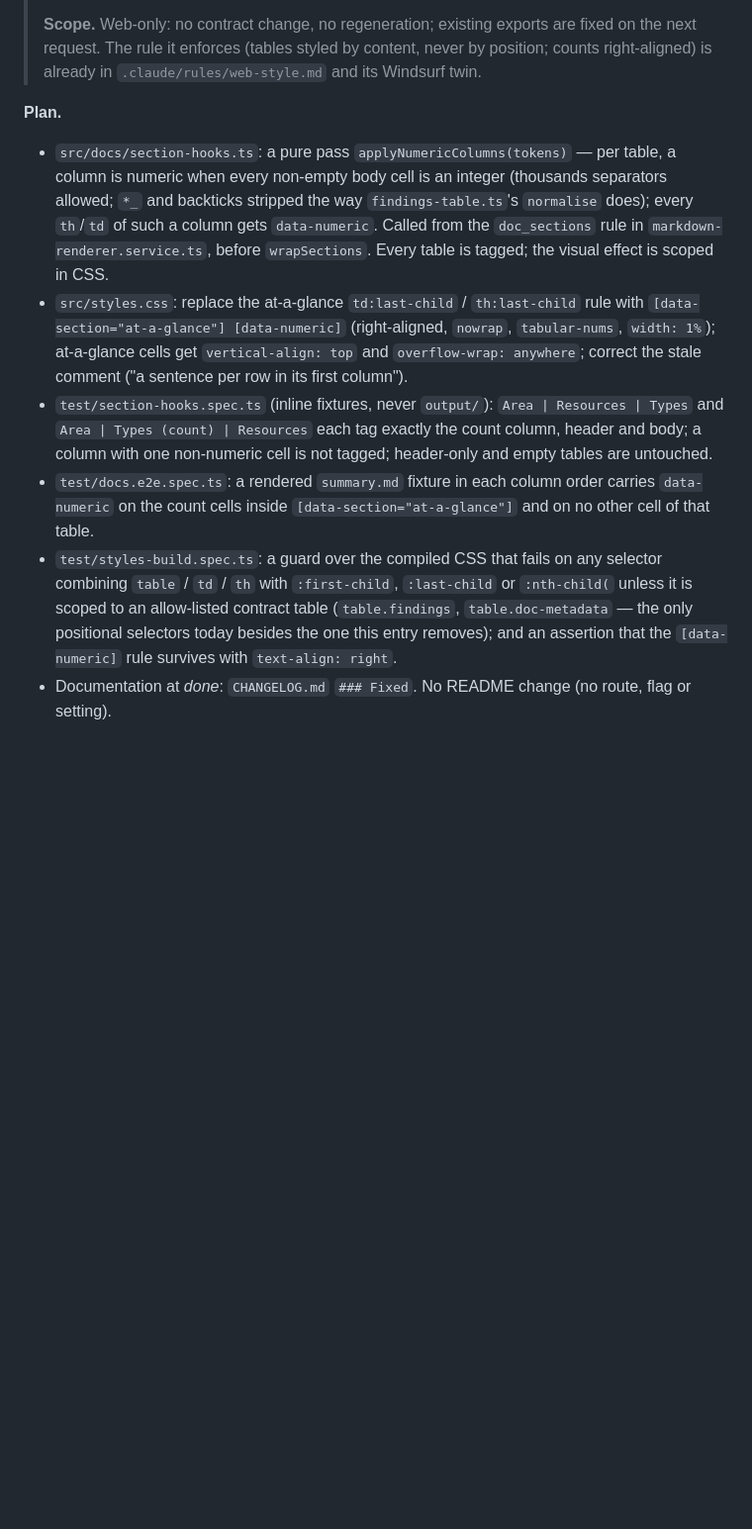
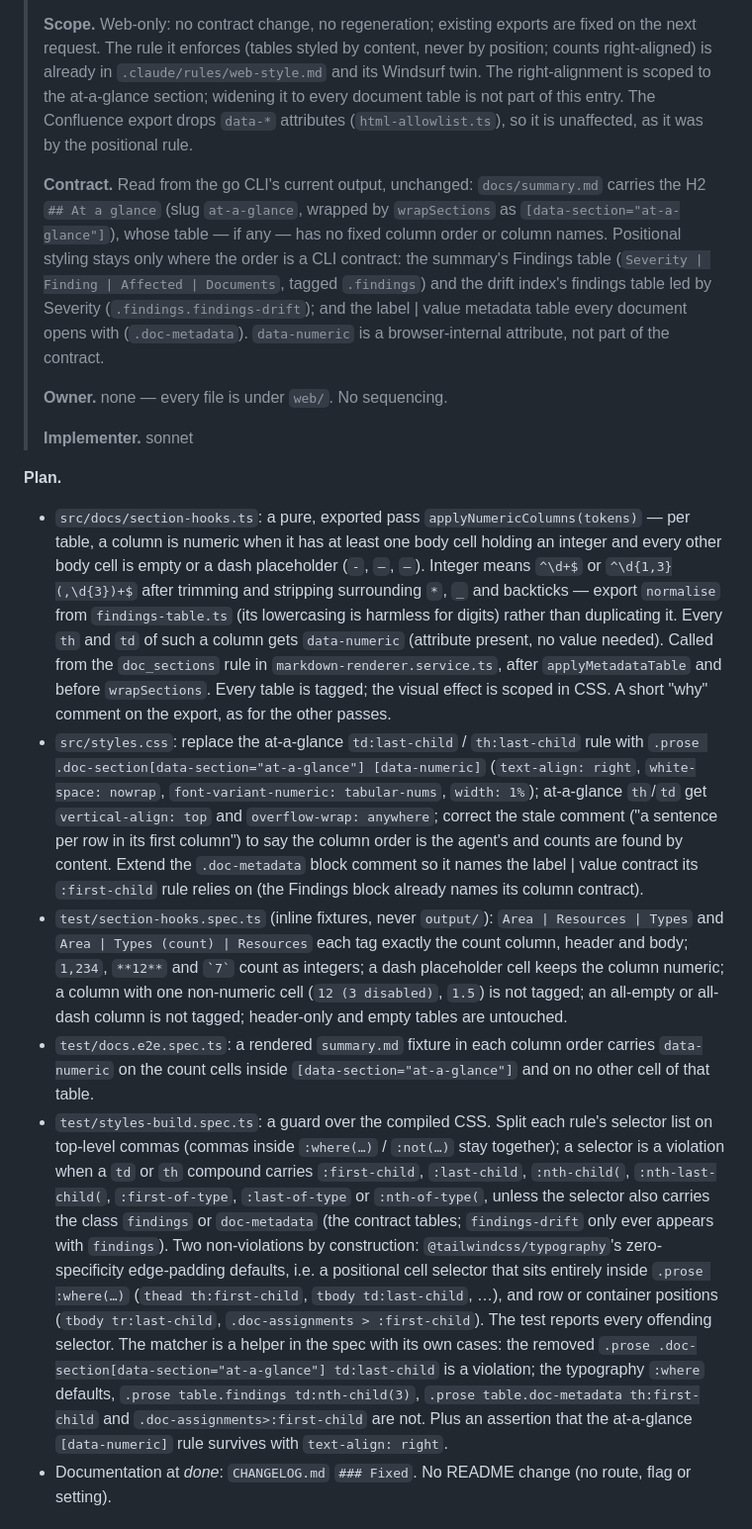
Before and after one commit to Schumann-IT/azure-resource-downloader, a Markdown page: web/NEXT-ITERATIONS.md, the part around the change. Shown at 99% size. Drawn GitHub-style; blank space fills up the shorter version.

Commit message:
docs(web): refine align tables by content, not by column position
Co-Authored-By: Claude Opus 5.5 (1M context) <noreply@anthropic.com>

```diff
--- a/web/NEXT-ITERATIONS.md
+++ b/web/NEXT-ITERATIONS.md
@@ -96,29 +96,59 @@ a stylesheet rule styles a table column by its position.
 >
 > **Scope.** Web-only: no contract change, no regeneration; existing exports are fixed on the next request. The
 > rule it enforces (tables styled by content, never by position; counts right-aligned) is already in
-> `.claude/rules/web-style.md` and its Windsurf twin.
+> `.claude/rules/web-style.md` and its Windsurf twin. The right-alignment is scoped to the at-a-glance section;
+> widening it to every document table is not part of this entry. The Confluence export drops `data-*`
+> attributes (`html-allowlist.ts`), so it is unaffected, as it was by the positional rule.
+>
+> **Contract.** Read from the go CLI's current output, unchanged: `docs/summary.md` carries the H2
+> `## At a glance` (slug `at-a-glance`, wrapped by `wrapSections` as `[data-section="at-a-glance"]`), whose
+> table — if any — has no fixed column order or column names. Positional styling stays only where the order is
+> a CLI contract: the summary's Findings table (`Severity | Finding | Affected | Documents`, tagged `.findings`)
+> and the drift index's findings table led by Severity (`.findings.findings-drift`); and the label | value
+> metadata table every document opens with (`.doc-metadata`). `data-numeric` is a browser-internal attribute,
+> not part of the contract.
+>
+> **Owner.** none — every file is under `web/`. No sequencing.
+>
+> **Implementer.** sonnet
 
 **Plan.**
 
-- `src/docs/section-hooks.ts`: a pure pass `applyNumericColumns(tokens)` — per table, a column is numeric when
-  every non-empty body cell is an integer (thousands separators allowed; `*_` and backticks stripped the way
-  `findings-table.ts`'s `normalise` does); every `th`/`td` of such a column gets `data-numeric`. Called from the
-  `doc_sections` rule in `markdown-renderer.service.ts`, before `wrapSections`. Every table is tagged; the visual
-  effect is scoped in CSS.
+- `src/docs/section-hooks.ts`: a pure, exported pass `applyNumericColumns(tokens)` — per table, a column is
+  numeric when it has at least one body cell holding an integer and every other body cell is empty or a dash
+  placeholder (`-`, `–`, `—`). Integer means `^\d+$` or `^\d{1,3}(,\d{3})+$` after trimming and stripping
+  surrounding `*`, `_` and backticks — export `normalise` from `findings-table.ts` (its lowercasing is
+  harmless for digits) rather than duplicating it. Every `th` and `td` of such a column gets
+  `data-numeric` (attribute present, no value needed). Called from the `doc_sections` rule in
+  `markdown-renderer.service.ts`, after `applyMetadataTable` and before `wrapSections`. Every table is tagged;
+  the visual effect is scoped in CSS. A short "why" comment on the export, as for the other passes.
 - `src/styles.css`: replace the at-a-glance `td:last-child` / `th:last-child` rule with
-  `[data-section="at-a-glance"] [data-numeric]` (right-aligned, `nowrap`, `tabular-nums`, `width: 1%`); at-a-glance
-  cells get `vertical-align: top` and `overflow-wrap: anywhere`; correct the stale comment ("a sentence per row in
-  its first column").
+  `.prose .doc-section[data-section="at-a-glance"] [data-numeric]` (`text-align: right`, `white-space: nowrap`,
+  `font-variant-numeric: tabular-nums`, `width: 1%`); at-a-glance `th`/`td` get `vertical-align: top` and
+  `overflow-wrap: anywhere`; correct the stale comment ("a sentence per row in its first column") to say the
+  column order is the agent's and counts are found by content. Extend the `.doc-metadata` block comment so it
+  names the label | value contract its `:first-child` rule relies on (the Findings block already names its
+  column contract).
 - `test/section-hooks.spec.ts` (inline fixtures, never `output/`): `Area | Resources | Types` and
-  `Area | Types (count) | Resources` each tag exactly the count column, header and body; a column with one
-  non-numeric cell is not tagged; header-only and empty tables are untouched.
+  `Area | Types (count) | Resources` each tag exactly the count column, header and body; `1,234`, `**12**` and
+  `` `7` `` count as integers; a dash placeholder cell keeps the column numeric; a column with one non-numeric
+  cell (`12 (3 disabled)`, `1.5`) is not tagged; an all-empty or all-dash column is not tagged; header-only and
+  empty tables are untouched.
 - `test/docs.e2e.spec.ts`: a rendered `summary.md` fixture in each column order carries `data-numeric` on the
   count cells inside `[data-section="at-a-glance"]` and on no other cell of that table.
-- `test/styles-build.spec.ts`: a guard over the compiled CSS that fails on any selector combining
-  `table` / `td` / `th` with `:first-child`, `:last-child` or `:nth-child(` unless it is scoped to an allow-listed
-  contract table (`table.findings`, `table.doc-metadata` — the only positional selectors today besides the
-  one this entry removes); and an assertion that the `[data-numeric]` rule survives with
-  `text-align: right`.
+- `test/styles-build.spec.ts`: a guard over the compiled CSS. Split each rule's selector list on top-level
+  commas (commas inside `:where(…)` / `:not(…)` stay together); a selector is a violation when a `td` or `th`
+  compound carries `:first-child`, `:last-child`, `:nth-child(`, `:nth-last-child(`, `:first-of-type`,
+  `:last-of-type` or `:nth-of-type(`, unless the selector also carries the class `findings` or `doc-metadata`
+  (the contract tables; `findings-drift` only ever appears with `findings`). Two non-violations by
+  construction: `@tailwindcss/typography`'s zero-specificity edge-padding defaults, i.e. a positional cell
+  selector that sits entirely inside `.prose :where(…)` (`thead th:first-child`, `tbody td:last-child`, …), and
+  row or container positions (`tbody tr:last-child`, `.doc-assignments > :first-child`). The test reports every
+  offending selector. The matcher is a helper in the spec with its own cases: the removed
+  `.prose .doc-section[data-section="at-a-glance"] td:last-child` is a violation; the typography `:where`
+  defaults, `.prose table.findings td:nth-child(3)`, `.prose table.doc-metadata th:first-child` and
+  `.doc-assignments>:first-child` are not. Plus an assertion that the at-a-glance `[data-numeric]` rule
+  survives with `text-align: right`.
 - Documentation at *done*: `CHANGELOG.md` `### Fixed`. No README change (no route, flag or setting).
 
 ## Parked ideas
```
